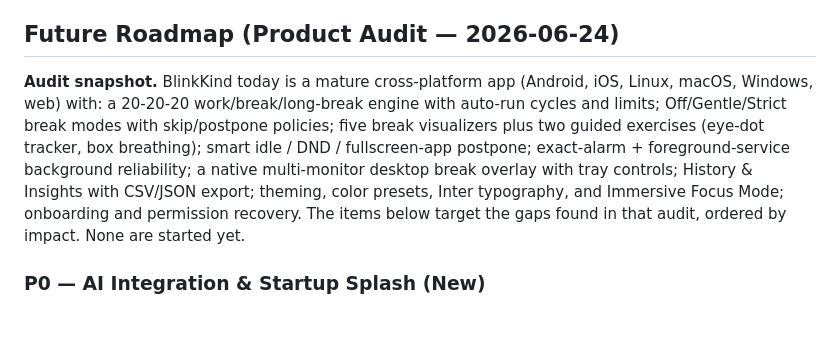
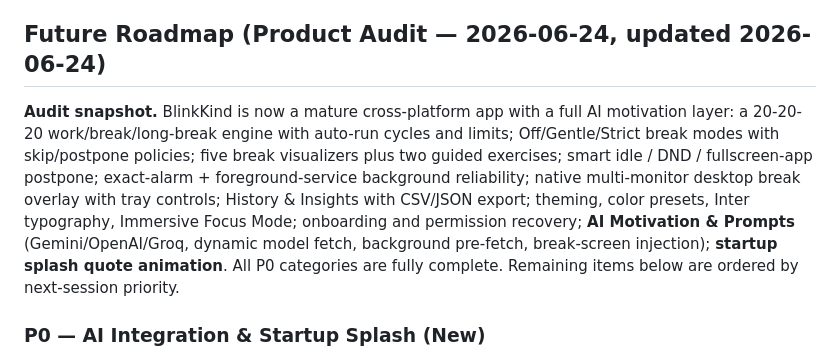
Before and after one commit to JatinK3/eye-care-timer, a Markdown page: WORKLOG.md, the part around one of its changes. GitHub-like rendering; blank space fills up the shorter version.

```diff
--- a/WORKLOG.md
+++ b/WORKLOG.md
@@ -140,9 +140,9 @@ This file tracks the improvement plan for BlinkKind: Eye Break Timer. Update sta
   - [x] Add unlimited and configurable per-run cycle limits.
   - [x] Persist automatic-cycle settings and progress across app restarts.
 
-## Future Roadmap (Product Audit — 2026-06-24)
+## Future Roadmap (Product Audit — 2026-06-24, updated 2026-06-24)
 
-**Audit snapshot.** BlinkKind today is a mature cross-platform app (Android, iOS, Linux, macOS, Windows, web) with: a 20-20-20 work/break/long-break engine with auto-run cycles and limits; Off/Gentle/Strict break modes with skip/postpone policies; five break visualizers plus two guided exercises (eye-dot tracker, box breathing); smart idle / DND / fullscreen-app postpone; exact-alarm + foreground-service background reliability; a native multi-monitor desktop break overlay with tray controls; History & Insights with CSV/JSON export; theming, color presets, Inter typography, and Immersive Focus Mode; onboarding and permission recovery. The items below target the gaps found in that audit, ordered by impact. None are started yet.
+**Audit snapshot.** BlinkKind is now a mature cross-platform app with a full AI motivation layer: a 20-20-20 work/break/long-break engine with auto-run cycles and limits; Off/Gentle/Strict break modes with skip/postpone policies; five break visualizers plus two guided exercises; smart idle / DND / fullscreen-app postpone; exact-alarm + foreground-service background reliability; native multi-monitor desktop break overlay with tray controls; History & Insights with CSV/JSON export; theming, color presets, Inter typography, Immersive Focus Mode; onboarding and permission recovery; **AI Motivation & Prompts** (Gemini/OpenAI/Groq, dynamic model fetch, background pre-fetch, break-screen injection); **startup splash quote animation**. All P0 categories are fully complete. Remaining items below are ordered by next-session priority.
 
 ### P0 — AI Integration & Startup Splash (New)
 - [x] **AI LLM Settings & Custom Provider Config**: Support key-value configuration storage in `TimerSettings` and `PreferencesService` for dynamic AI status, provider choice (Gemini, OpenAI, Groq), API keys, model selections, and editable prompts. Render these in a new collapsible settings group "AI Motivation & Prompts".
```
Also changed, not shown: other parts of WORKLOG.md (+30 -0 lines).
